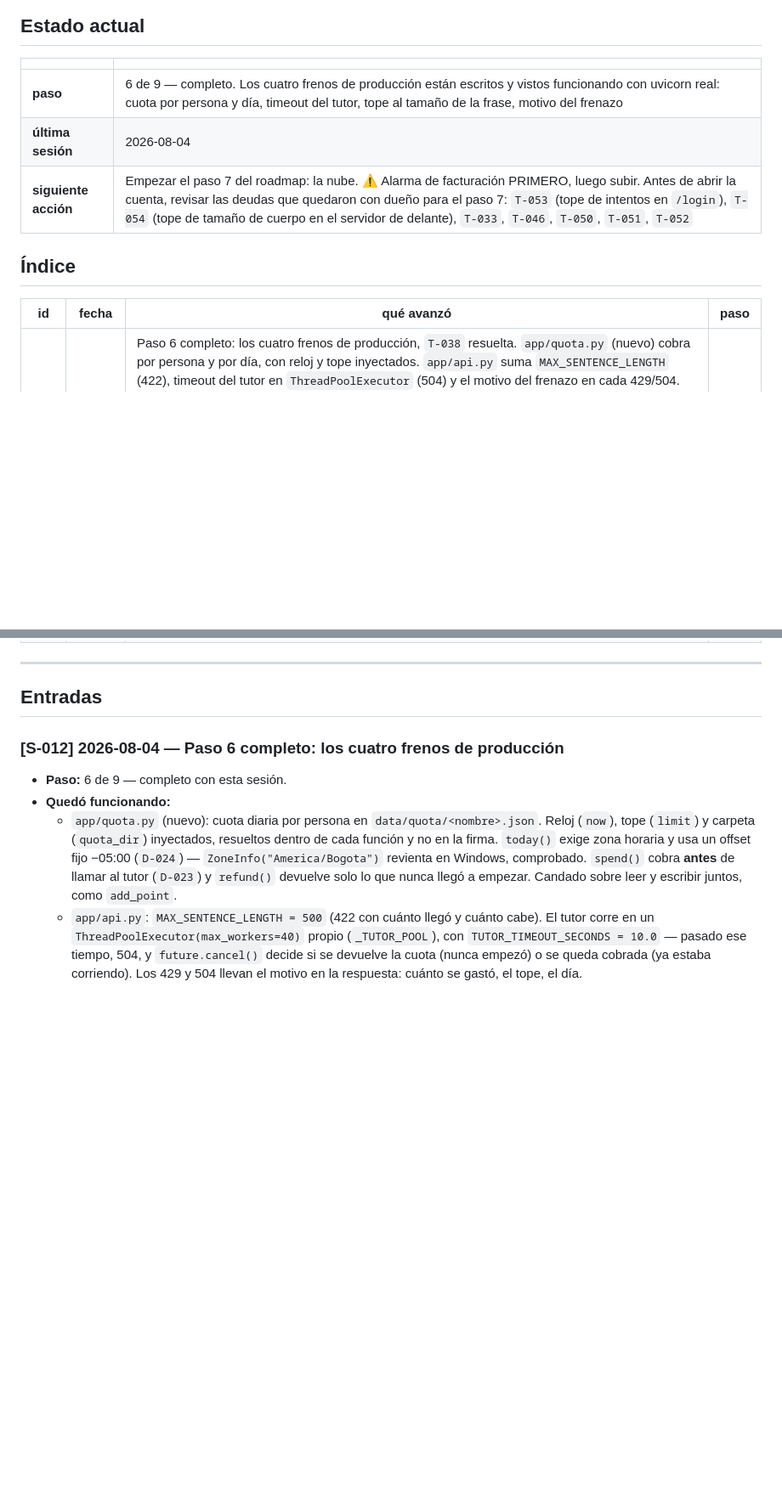
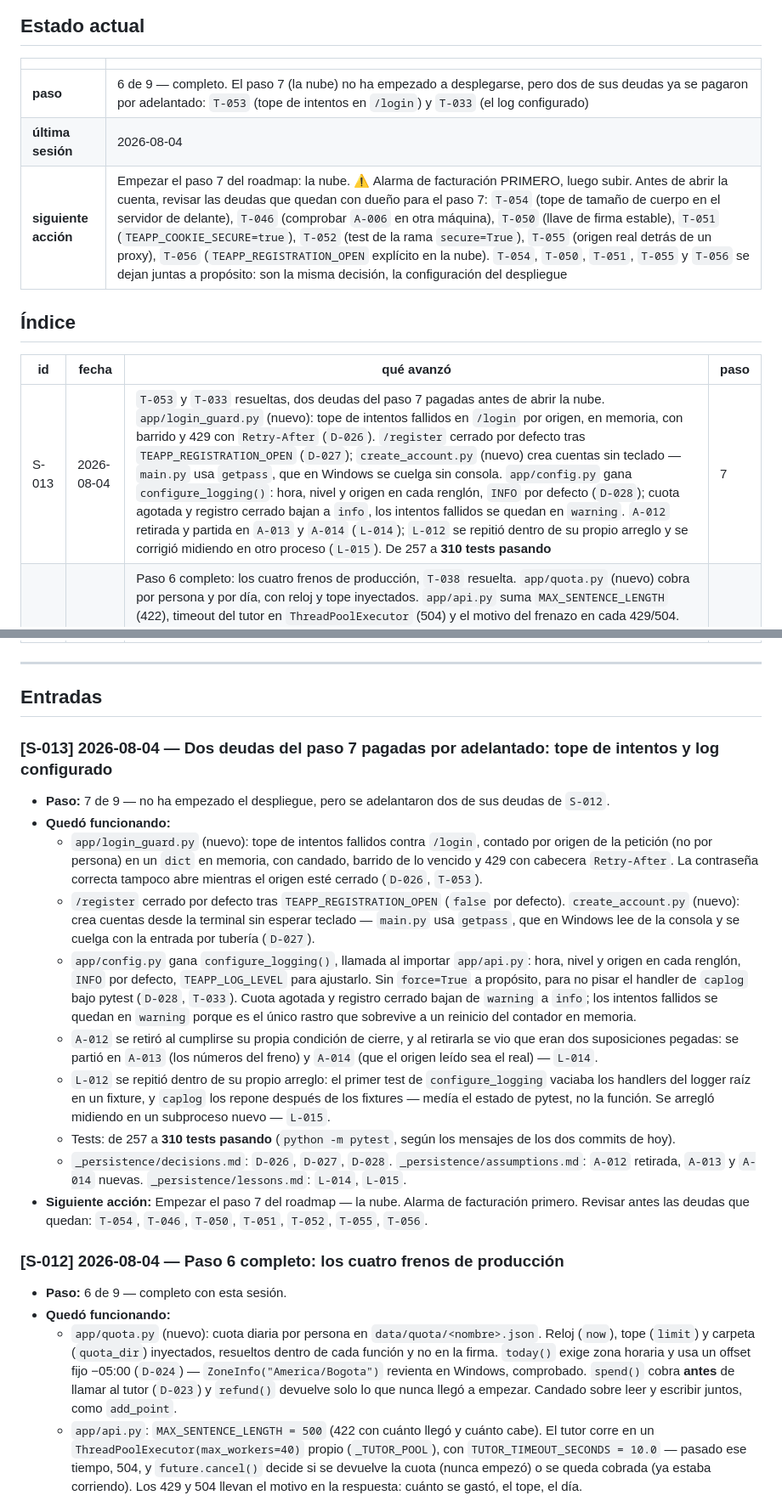
Before and after one commit to jdrodriguez1000/TEAPP_Aplication, a Markdown page: _persistence/progress.md, 2 parts joined by grey strips. Shown at 85% size. GitHub-like rendering; blank space fills up the shorter version.

Commit message:
chore: cierre de sesion - registra S-013 (T-053, T-033 pagadas antes del paso 7)
progress.md no se habia tocado en los dos commits de hoy: quedaba en el paso 6
sin reflejar que T-053 y T-033 ya estaban hechas. Nueva entrada S-013 y la
tabla de arriba al dia con las siete deudas que quedan para el paso 7.

Co-Authored-By: Claude Opus 5 <noreply@anthropic.com>

```diff
--- a/_persistence/progress.md
+++ b/_persistence/progress.md
@@ -7,14 +7,15 @@
 
 | | |
 |---|---|
-| **paso** | 6 de 9 — completo. Los cuatro frenos de producción están escritos y vistos funcionando con uvicorn real: cuota por persona y día, timeout del tutor, tope al tamaño de la frase, motivo del frenazo |
+| **paso** | 6 de 9 — completo. El paso 7 (la nube) no ha empezado a desplegarse, pero dos de sus deudas ya se pagaron por adelantado: `T-053` (tope de intentos en `/login`) y `T-033` (el log configurado) |
 | **última sesión** | 2026-08-04 |
-| **siguiente acción** | Empezar el paso 7 del roadmap: la nube. ⚠️ Alarma de facturación PRIMERO, luego subir. Antes de abrir la cuenta, revisar las deudas que quedaron con dueño para el paso 7: `T-053` (tope de intentos en `/login`), `T-054` (tope de tamaño de cuerpo en el servidor de delante), `T-033`, `T-046`, `T-050`, `T-051`, `T-052` |
+| **siguiente acción** | Empezar el paso 7 del roadmap: la nube. ⚠️ Alarma de facturación PRIMERO, luego subir. Antes de abrir la cuenta, revisar las deudas que quedan con dueño para el paso 7: `T-054` (tope de tamaño de cuerpo en el servidor de delante), `T-046` (comprobar `A-006` en otra máquina), `T-050` (llave de firma estable), `T-051` (`TEAPP_COOKIE_SECURE=true`), `T-052` (test de la rama `secure=True`), `T-055` (origen real detrás de un proxy), `T-056` (`TEAPP_REGISTRATION_OPEN` explícito en la nube). `T-054`, `T-050`, `T-051`, `T-055` y `T-056` se dejan juntas a propósito: son la misma decisión, la configuración del despliegue |
 
 ## Índice
 
 | id | fecha | qué avanzó | paso |
 |---|---|---|---|
+| S-013 | 2026-08-04 | `T-053` y `T-033` resueltas, dos deudas del paso 7 pagadas antes de abrir la nube. `app/login_guard.py` (nuevo): tope de intentos fallidos en `/login` por origen, en memoria, con barrido y 429 con `Retry-After` (`D-026`). `/register` cerrado por defecto tras `TEAPP_REGISTRATION_OPEN` (`D-027`); `create_account.py` (nuevo) crea cuentas sin teclado — `main.py` usa `getpass`, que en Windows se cuelga sin consola. `app/config.py` gana `configure_logging()`: hora, nivel y origen en cada renglón, `INFO` por defecto (`D-028`); cuota agotada y registro cerrado bajan a `info`, los intentos fallidos se quedan en `warning`. `A-012` retirada y partida en `A-013` y `A-014` (`L-014`); `L-012` se repitió dentro de su propio arreglo y se corrigió midiendo en otro proceso (`L-015`). De 257 a **310 tests pasando** | 7 |
 | S-012 | 2026-08-04 | Paso 6 completo: los cuatro frenos de producción, `T-038` resuelta. `app/quota.py` (nuevo) cobra por persona y por día, con reloj y tope inyectados. `app/api.py` suma `MAX_SENTENCE_LENGTH` (422), timeout del tutor en `ThreadPoolExecutor` (504) y el motivo del frenazo en cada 429/504. Una revisión externa encontró cinco huecos y los cinco se cerraron: la carrera de medianoche en `spend`, el cobro por trabajo que nunca salió de la cola, el marcador subiendo tras un 504 (decidido, no arreglado), un `logger.info` que el handler de último recurso silenciaba, y `/login` sin tope de intentos (anotado como deuda con dueño). De 192 a **257 tests pasando**, `tests/test_quota.py` nuevo | 6 |
 | S-011 | 2026-08-04 | T-047 resuelta: `[C-001]` medida de verdad. 192 tests verdes con la red cortada, 5 controles del portero verdes. Entra `tests/no_network.py` (portero, autouse), `tests/check_no_network.py` (sus controles) y el enganche en `tests/conftest.py` (`D-022`). Hueco cerrado: `connect_ex` atravesaba el portero. `[C-001]` reescrita: no prohíbe salir a internet, prohíbe salir **a buscar algo que falta** | 6 |
 | S-010 | 2026-08-04 | Paso 5 completo: identidad verificada. `app/accounts.py` (credenciales con `scrypt`), `app/sessions.py` (cookie firmada con `hmac`), `app/config.py` (`.env`). `PracticeRequest` pierde `user`; `/register`, `/login`, `/logout`, `/me` nuevas. Pantalla e `main.py` piden contraseña. 192 tests pasando, corrida real con uvicorn+curl, y un fallo real de `/logout` cazado y arreglado (`L-010`) | 5 |
@@ -31,6 +32,44 @@
 ---
 
 ## Entradas
+
+### [S-013] 2026-08-04 — Dos deudas del paso 7 pagadas por adelantado: tope de intentos y log configurado
+
+- **Paso:** 7 de 9 — no ha empezado el despliegue, pero se adelantaron dos de
+  sus deudas de `S-012`.
+- **Quedó funcionando:**
+  - `app/login_guard.py` (nuevo): tope de intentos fallidos contra `/login`,
+    contado por origen de la petición (no por persona) en un `dict` en memoria,
+    con candado, barrido de lo vencido y 429 con cabecera `Retry-After`. La
+    contraseña correcta tampoco abre mientras el origen esté cerrado (`D-026`,
+    `T-053`).
+  - `/register` cerrado por defecto tras `TEAPP_REGISTRATION_OPEN` (`false` por
+    defecto). `create_account.py` (nuevo): crea cuentas desde la terminal sin
+    esperar teclado — `main.py` usa `getpass`, que en Windows lee de la consola
+    y se cuelga con la entrada por tubería (`D-027`).
+  - `app/config.py` gana `configure_logging()`, llamada al importar
+    `app/api.py`: hora, nivel y origen en cada renglón, `INFO` por defecto,
+    `TEAPP_LOG_LEVEL` para ajustarlo. Sin `force=True` a propósito, para no
+    pisar el handler de `caplog` bajo pytest (`D-028`, `T-033`). Cuota agotada y
+    registro cerrado bajan de `warning` a `info`; los intentos fallidos se
+    quedan en `warning` porque es el único rastro que sobrevive a un reinicio
+    del contador en memoria.
+  - `A-012` se retiró al cumplirse su propia condición de cierre, y al
+    retirarla se vio que eran dos suposiciones pegadas: se partió en `A-013`
+    (los números del freno) y `A-014` (que el origen leído sea el real) —
+    `L-014`.
+  - `L-012` se repitió dentro de su propio arreglo: el primer test de
+    `configure_logging` vaciaba los handlers del logger raíz en un fixture, y
+    `caplog` los repone después de los fixtures — medía el estado de pytest, no
+    la función. Se arregló midiendo en un subproceso nuevo — `L-015`.
+  - Tests: de 257 a **310 tests pasando** (`python -m pytest`, según los
+    mensajes de los dos commits de hoy).
+  - `_persistence/decisions.md`: `D-026`, `D-027`, `D-028`.
+    `_persistence/assumptions.md`: `A-012` retirada, `A-013` y `A-014` nuevas.
+    `_persistence/lessons.md`: `L-014`, `L-015`.
+- **Siguiente acción:** Empezar el paso 7 del roadmap — la nube. Alarma de
+  facturación primero. Revisar antes las deudas que quedan: `T-054`, `T-046`,
+  `T-050`, `T-051`, `T-052`, `T-055`, `T-056`.
 
 ### [S-012] 2026-08-04 — Paso 6 completo: los cuatro frenos de producción
 
```
Also changed, not shown: _persistence/lessons.md (+11 -0 lines).
